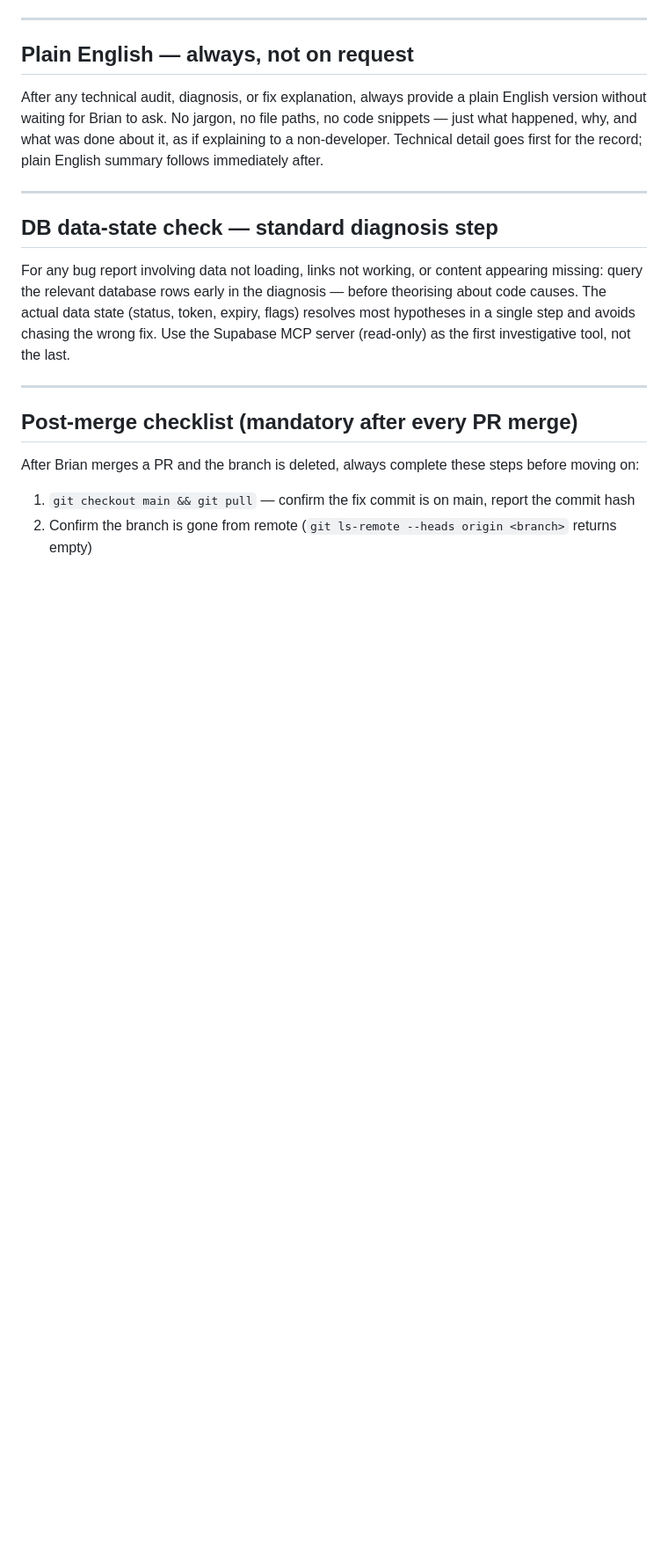
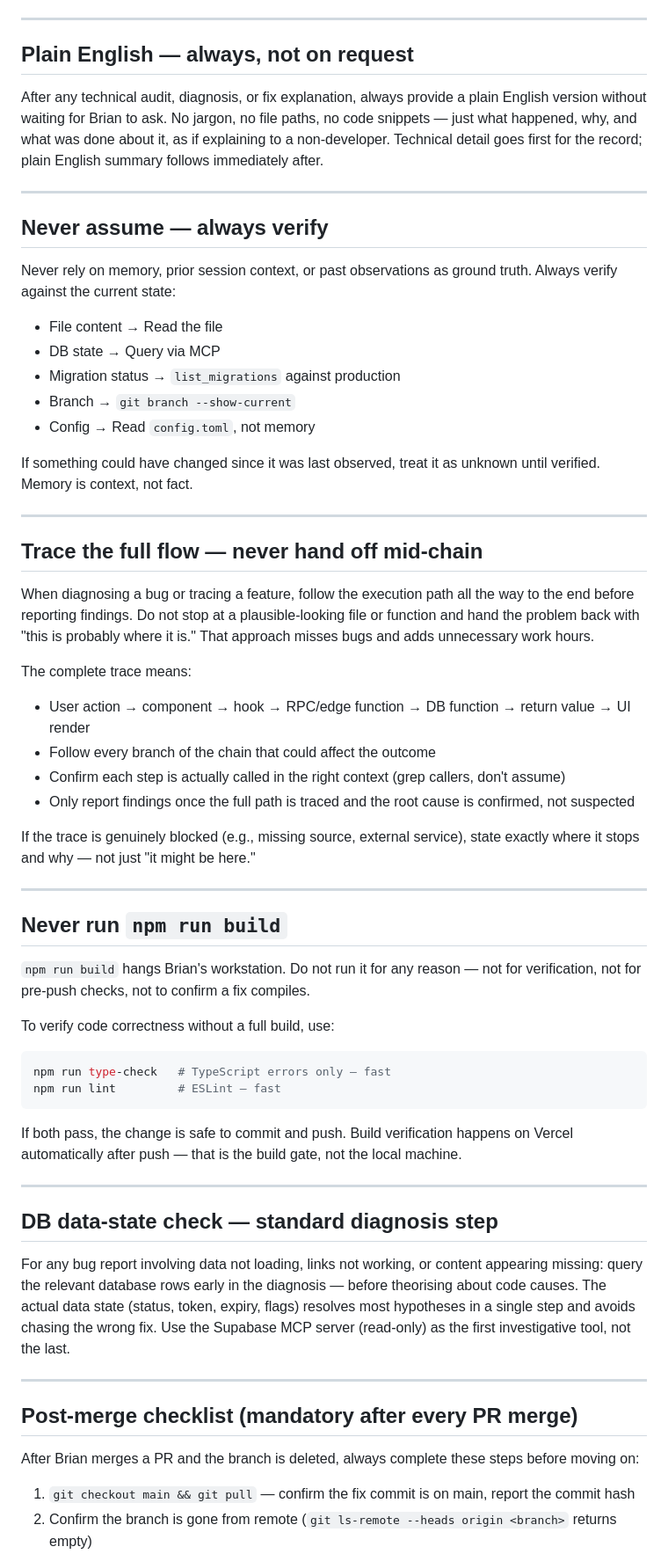
Before and after one commit to ComplyHub-ai/complyhub-kb, a Markdown page: localshi/workspace-root/CLAUDE.local.md, the part around one of its changes. Shown at 88% size. GitHub-like rendering; blank space fills up the shorter version.

````diff
--- a/localshi/workspace-root/CLAUDE.local.md
+++ b/localshi/workspace-root/CLAUDE.local.md
@@ -249,6 +255,48 @@ After any technical audit, diagnosis, or fix explanation, always provide a plain
 
 ---
 
+## Never assume — always verify
+
+Never rely on memory, prior session context, or past observations as ground truth. Always verify against the current state:
+
+- File content → Read the file
+- DB state → Query via MCP
+- Migration status → `list_migrations` against production
+- Branch → `git branch --show-current`
+- Config → Read `config.toml`, not memory
+
+If something could have changed since it was last observed, treat it as unknown until verified. Memory is context, not fact.
+
+---
+
+## Trace the full flow — never hand off mid-chain
+
+When diagnosing a bug or tracing a feature, follow the execution path all the way to the end before reporting findings. Do not stop at a plausible-looking file or function and hand the problem back with "this is probably where it is." That approach misses bugs and adds unnecessary work hours.
+
+The complete trace means:
+- User action → component → hook → RPC/edge function → DB function → return value → UI render
+- Follow every branch of the chain that could affect the outcome
+- Confirm each step is actually called in the right context (grep callers, don't assume)
+- Only report findings once the full path is traced and the root cause is confirmed, not suspected
+
+If the trace is genuinely blocked (e.g., missing source, external service), state exactly where it stops and why — not just "it might be here."
+
+---
+
+## Never run `npm run build`
+
+`npm run build` hangs Brian's workstation. Do not run it for any reason — not for verification, not for pre-push checks, not to confirm a fix compiles.
+
+To verify code correctness without a full build, use:
+```powershell
+npm run type-check   # TypeScript errors only — fast
+npm run lint         # ESLint — fast
+```
+
+If both pass, the change is safe to commit and push. Build verification happens on Vercel automatically after push — that is the build gate, not the local machine.
+
+---
+
 ## DB data-state check — standard diagnosis step
 
 For any bug report involving data not loading, links not working, or content appearing missing: query the relevant database rows early in the diagnosis — before theorising about code causes. The actual data state (status, token, expiry, flags) resolves most hypotheses in a single step and avoids chasing the wrong fix. Use the Supabase MCP server (read-only) as the first investigative tool, not the last.
````
Also changed, not shown: other parts of localshi/workspace-root/CLAUDE.local.md (+47 -18 lines).
